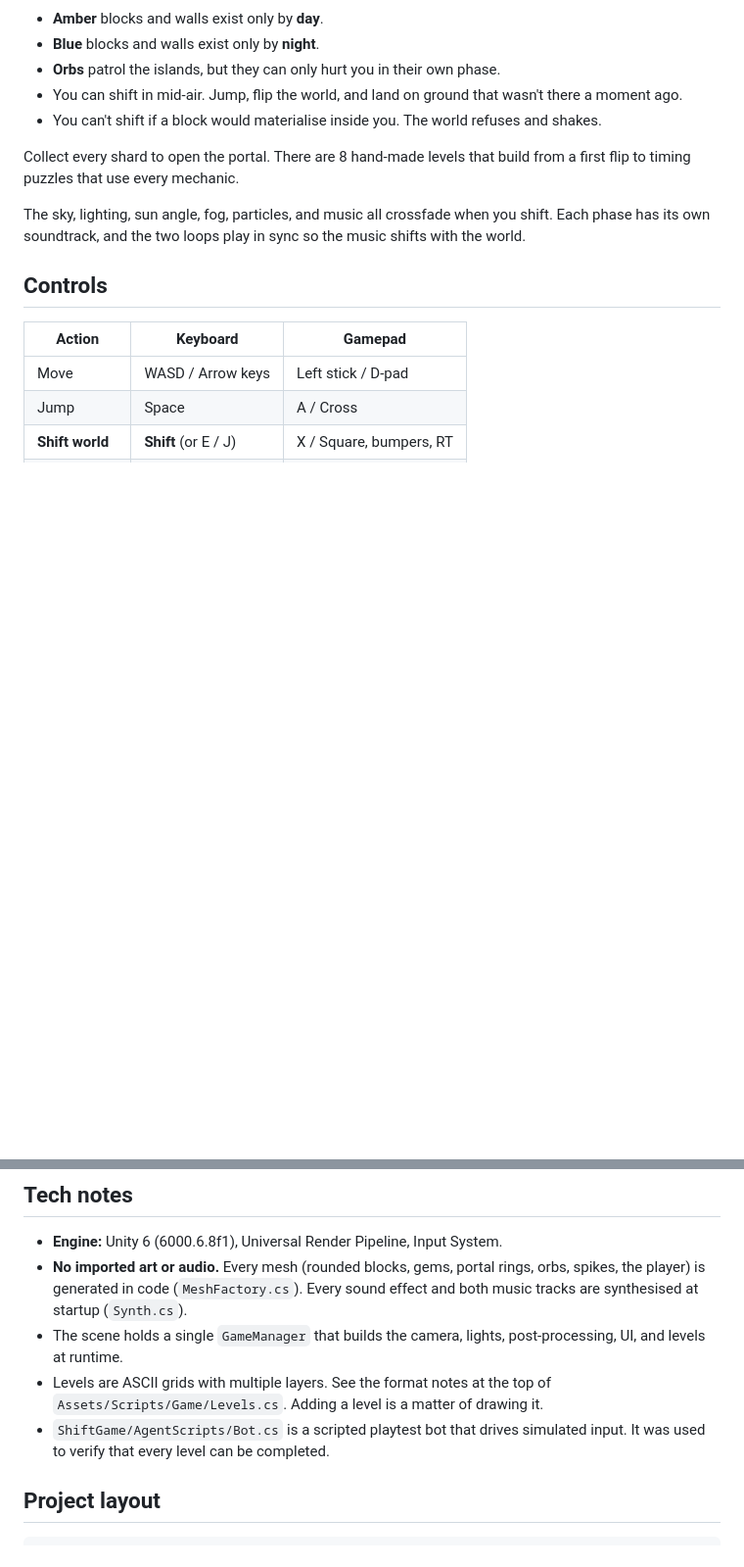
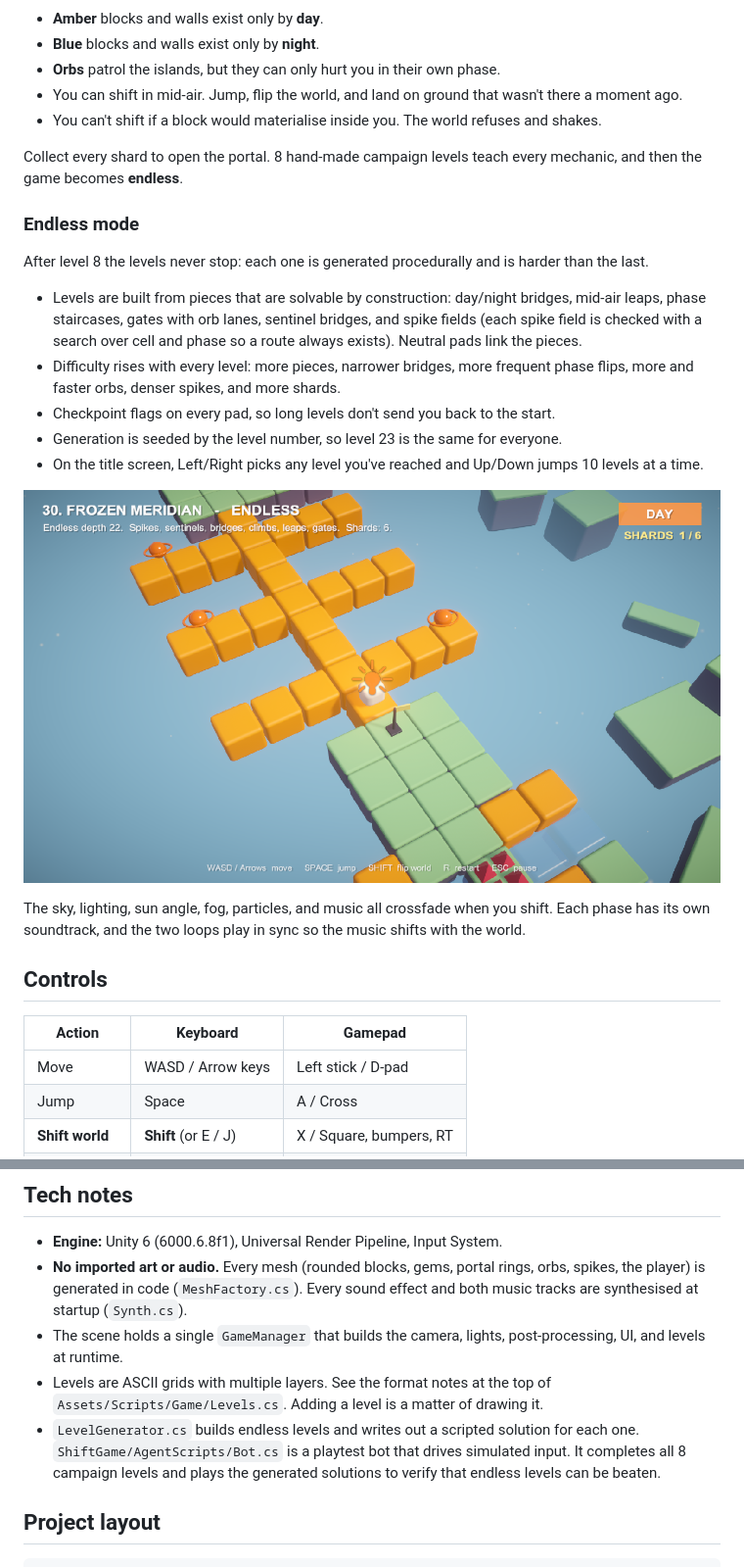
Before and after one commit to ahmedEl-shenawy/shift, a Markdown page: README.md, 2 parts joined by grey strips. Shown at 98% size. Rendered like a GitHub page; pictures changed too: Screenshots/endless_sentinels.png (added); blank space fills up the shorter version.

```diff
--- a/README.md
+++ b/README.md
@@ -16,7 +16,19 @@ You are a small lantern-bot crossing floating islands. One key, **SHIFT**, flips
 - You can shift in mid-air. Jump, flip the world, and land on ground that wasn't there a moment ago.
 - You can't shift if a block would materialise inside you. The world refuses and shakes.
 
-Collect every shard to open the portal. There are 8 hand-made levels that build from a first flip to timing puzzles that use every mechanic.
+Collect every shard to open the portal. 8 hand-made campaign levels teach every mechanic, and then the game becomes **endless**.
+
+### Endless mode
+
+After level 8 the levels never stop: each one is generated procedurally and is harder than the last.
+
+- Levels are built from pieces that are solvable by construction: day/night bridges, mid-air leaps, phase staircases, gates with orb lanes, sentinel bridges, and spike fields (each spike field is checked with a search over cell and phase so a route always exists). Neutral pads link the pieces.
+- Difficulty rises with every level: more pieces, narrower bridges, more frequent phase flips, more and faster orbs, denser spikes, and more shards.
+- Checkpoint flags on every pad, so long levels don't send you back to the start.
+- Generation is seeded by the level number, so level 23 is the same for everyone.
+- On the title screen, Left/Right picks any level you've reached and Up/Down jumps 10 levels at a time.
+
+![Endless level 30](Screenshots/endless_sentinels.png)
 
 The sky, lighting, sun angle, fog, particles, and music all crossfade when you shift. Each phase has its own soundtrack, and the two loops play in sync so the music shifts with the world.
 
@@ -36,7 +48,7 @@ The sky, lighting, sun angle, fog, particles, and music all crossfade when you s
 - **No imported art or audio.** Every mesh (rounded blocks, gems, portal rings, orbs, spikes, the player) is generated in code (`MeshFactory.cs`). Every sound effect and both music tracks are synthesised at startup (`Synth.cs`).
 - The scene holds a single `GameManager` that builds the camera, lights, post-processing, UI, and levels at runtime.
 - Levels are ASCII grids with multiple layers. See the format notes at the top of `Assets/Scripts/Game/Levels.cs`. Adding a level is a matter of drawing it.
-- `ShiftGame/AgentScripts/Bot.cs` is a scripted playtest bot that drives simulated input. It was used to verify that every level can be completed.
+- `LevelGenerator.cs` builds endless levels and writes out a scripted solution for each one. `ShiftGame/AgentScripts/Bot.cs` is a playtest bot that drives simulated input. It completes all 8 campaign levels and plays the generated solutions to verify that endless levels can be beaten.
 
 ## Project layout
 
```
Also changed, not shown: 8 other files.
